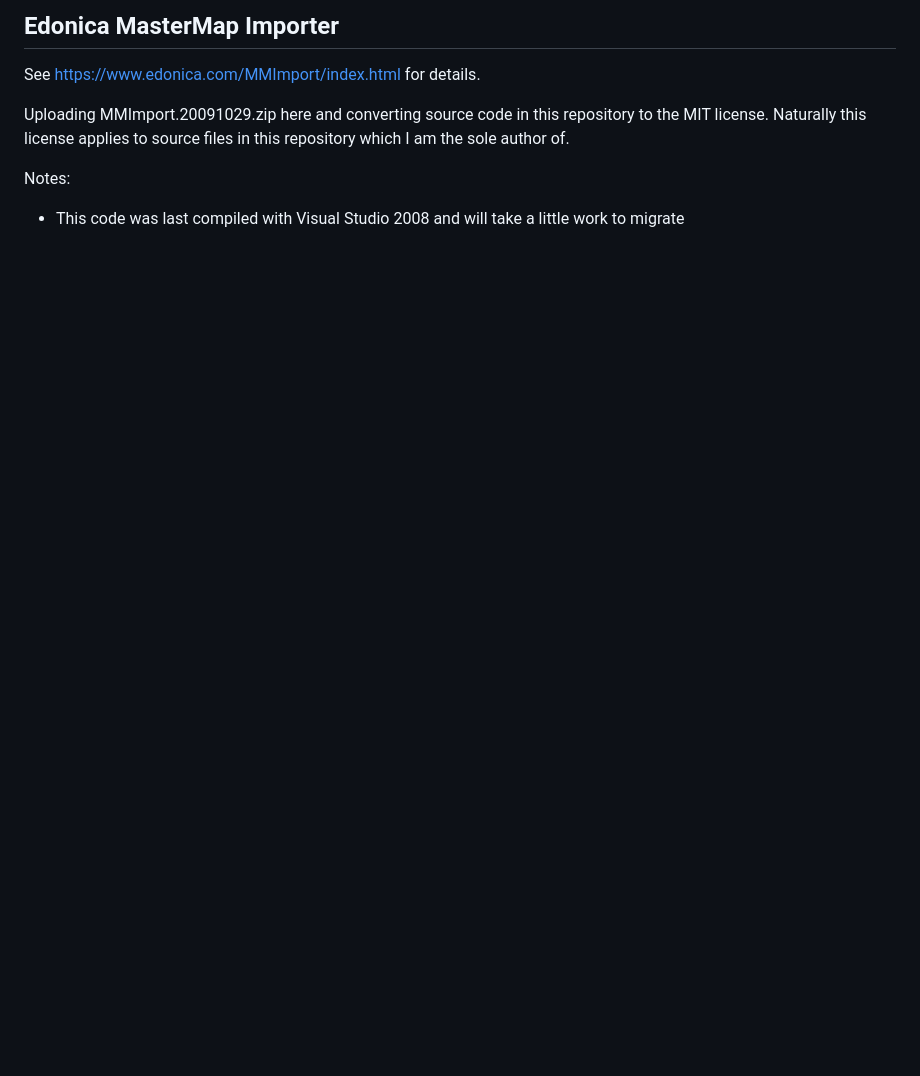
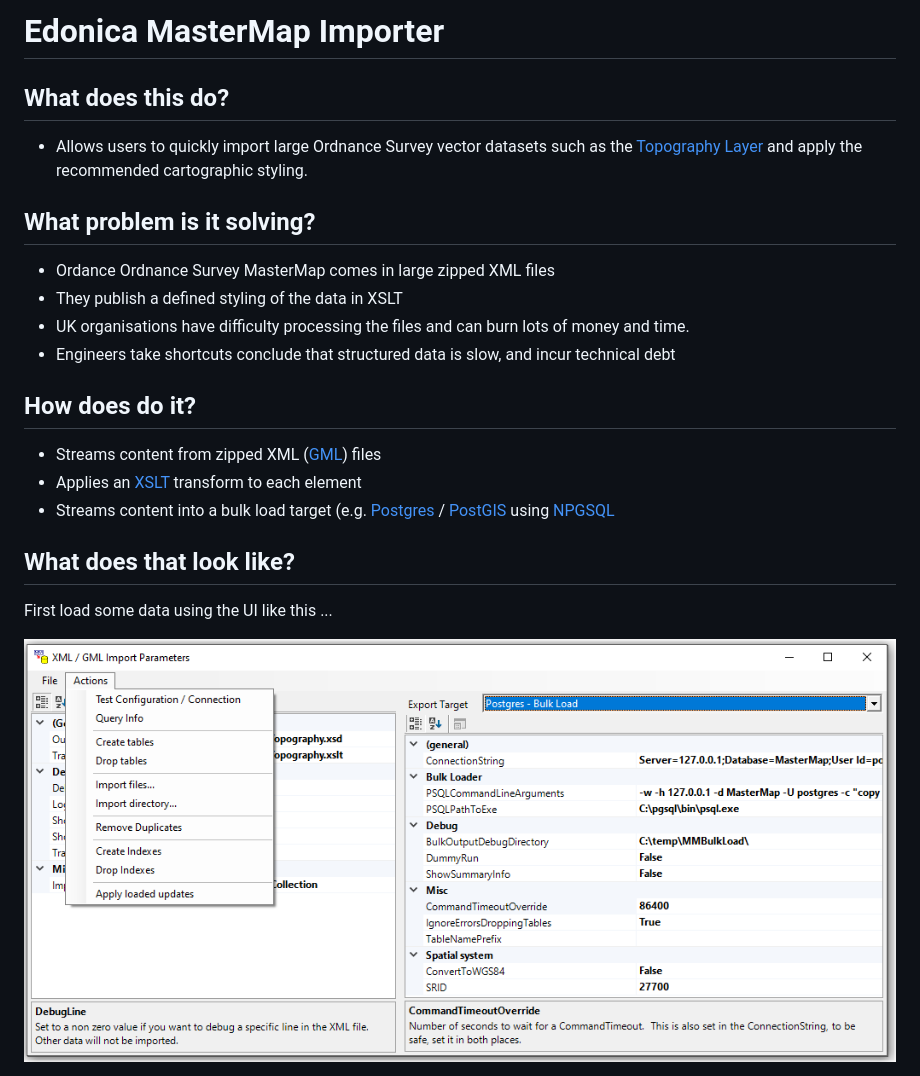
Before and after one commit to egoward/MMImport, a Markdown page: readme.md, the part around the change printed below. Rendered like a GitHub page; pictures changed too: Doc/Posgresql/ScreenShot2.png (added); blank space fills up the shorter version.

```diff
--- a/readme.md
+++ b/readme.md
@@ -1,9 +1,19 @@
-## Edonica MasterMap Importer
+# Edonica MasterMap Importer
+## What does this do?
+- Allows users to quickly import large Ordnance Survey vector datasets such as the [Topography Layer](https://www.ordnancesurvey.co.uk/business-government/tools-support/mastermap-topography-support) and apply the recommended cartographic styling.
+## What problem is it solving?
+- Ordance Ordnance Survey MasterMap comes in large zipped XML files
+- They publish a defined styling of the data in XSLT
+- UK organisations have difficulty processing the files and can burn lots of money and time.
+- Engineers take shortcuts conclude that structured data is slow, and incur technical debt
+## How does do it?
+- Streams content from zipped XML ([GML](https://www.ogc.org/standards/gml)) files
+- Applies an [XSLT](https://www.w3.org/TR/xslt-30/) transform to each element
+- Streams content into a bulk load target (e.g. [Postgres](https://www.postgresql.org/) / [PostGIS](https://postgis.net/) using [NPGSQL](https://www.npgsql.org/)
 
-See https://www.edonica.com/MMImport/index.html for details.
 
-Uploading MMImport.20091029.zip here and converting source code in this repository to the MIT license.  Naturally this license applies to source files in this repository which I am the sole author of.
+## What does that look like?
+First load some data using the UI like this ...
 
-Notes:
-- This code was last compiled with Visual Studio 2008 and will take a little work to migrate
+![Windows Forms UI](Doc/Posgresql/ScreenShot2.png)
 
```
Also changed, not shown: other parts of readme.md (+17 -7 lines), Doc/Images/MM1.png (added), Doc/Posgresql/PGAdmin4.png (added), 2 other files.
